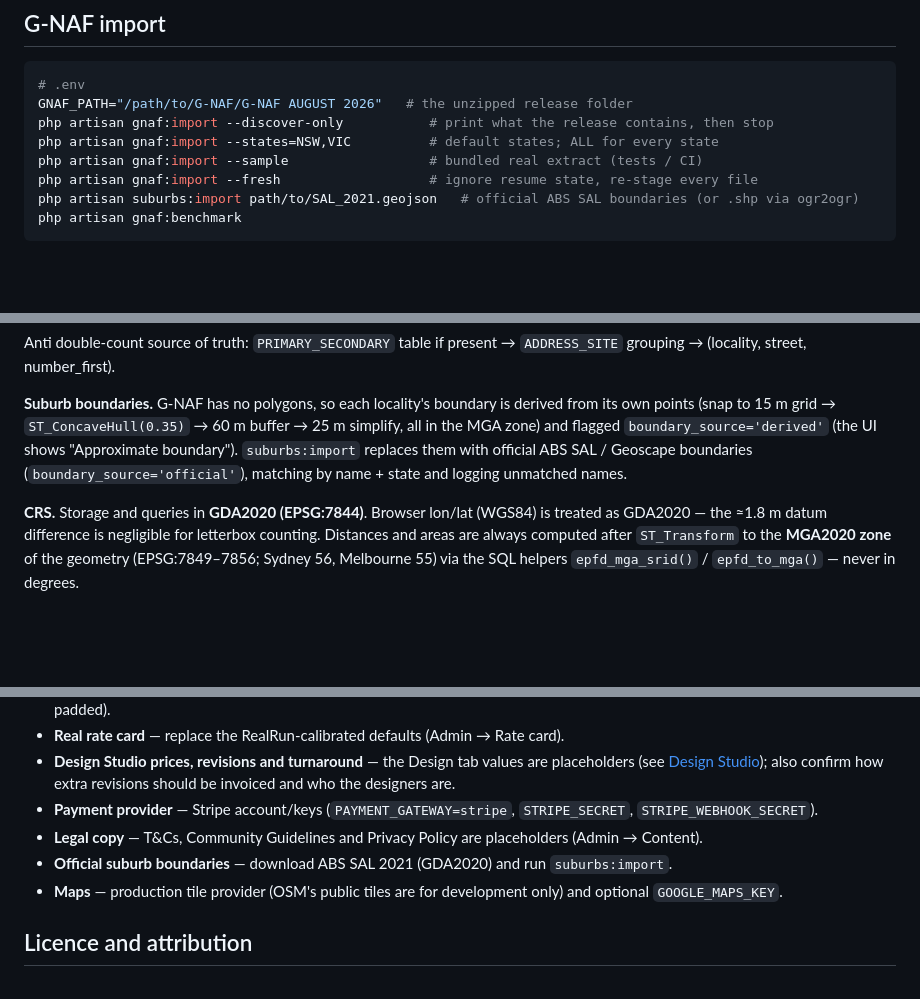
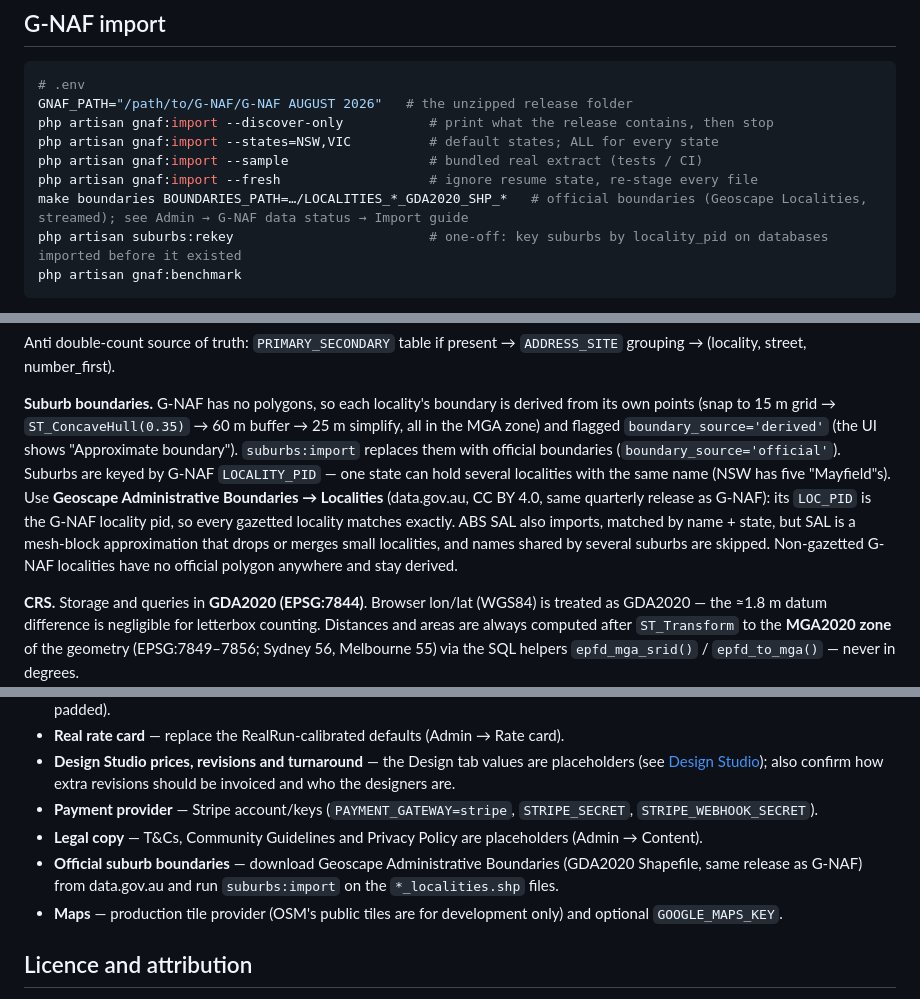
Before and after one commit to vishalsharmads/epfd-proto-flyer-distribution, a Markdown page: README.md, 3 parts joined by grey strips. Rendered like a GitHub page; blank space fills up the shorter version.

Commit message:
docs: README — locality_pid keying, Geoscape Localities boundaries, make boundaries, suburbs:rekey

````diff
--- a/README.md
+++ b/README.md
@@ -58,7 +58,8 @@ php artisan gnaf:import --discover-only           # print what the release conta
 php artisan gnaf:import --states=NSW,VIC          # default states; ALL for every state
 php artisan gnaf:import --sample                  # bundled real extract (tests / CI)
 php artisan gnaf:import --fresh                   # ignore resume state, re-stage every file
-php artisan suburbs:import path/to/SAL_2021.geojson   # official ABS SAL boundaries (or .shp via ogr2ogr)
+make boundaries BOUNDARIES_PATH=…/LOCALITIES_*_GDA2020_SHP_*   # official boundaries (Geoscape Localities, streamed); see Admin → G-NAF data status → Import guide
+php artisan suburbs:rekey                         # one-off: key suburbs by locality_pid on databases imported before it existed
 php artisan gnaf:benchmark
 ```
 
@@ -94,7 +95,12 @@ Anti double-count source of truth: `PRIMARY_SECONDARY` table if present → `ADD
 **Suburb boundaries.** G-NAF has no polygons, so each locality's boundary is derived from its own points
 (snap to 15 m grid → `ST_ConcaveHull(0.35)` → 60 m buffer → 25 m simplify, all in the MGA zone) and flagged
 `boundary_source='derived'` (the UI shows "Approximate boundary"). `suburbs:import` replaces them with
-official ABS SAL / Geoscape boundaries (`boundary_source='official'`), matching by name + state and logging unmatched names.
+official boundaries (`boundary_source='official'`). Suburbs are keyed by G-NAF `LOCALITY_PID` — one state can hold
+several localities with the same name (NSW has five "Mayfield"s). Use **Geoscape Administrative Boundaries → Localities**
+(data.gov.au, CC BY 4.0, same quarterly release as G-NAF): its `LOC_PID` is the G-NAF locality pid, so every gazetted
+locality matches exactly. ABS SAL also imports, matched by name + state, but SAL is a mesh-block approximation that drops
+or merges small localities, and names shared by several suburbs are skipped. Non-gazetted G-NAF localities have no
+official polygon anywhere and stay derived.
 
 **CRS.** Storage and queries in **GDA2020 (EPSG:7844)**. Browser lon/lat (WGS84) is treated as GDA2020 — the
 ≈1.8 m datum difference is negligible for letterbox counting. Distances and areas are always computed after
@@ -234,7 +240,7 @@ the included revisions by one) · Editable source files **$49** · Licensed stoc
   also confirm how extra revisions should be invoiced and who the designers are.
 * **Payment provider** — Stripe account/keys (`PAYMENT_GATEWAY=stripe`, `STRIPE_SECRET`, `STRIPE_WEBHOOK_SECRET`).
 * **Legal copy** — T&Cs, Community Guidelines and Privacy Policy are placeholders (Admin → Content).
-* **Official suburb boundaries** — download ABS SAL 2021 (GDA2020) and run `suburbs:import`.
+* **Official suburb boundaries** — download Geoscape Administrative Boundaries (GDA2020 Shapefile, same release as G-NAF) from data.gov.au and run `suburbs:import` on the `*_localities.shp` files.
 * **Maps** — production tile provider (OSM's public tiles are for development only) and optional `GOOGLE_MAPS_KEY`.
 
 ## Licence and attribution
````
Also changed, not shown: other parts of README.md (+1 -1 lines).
